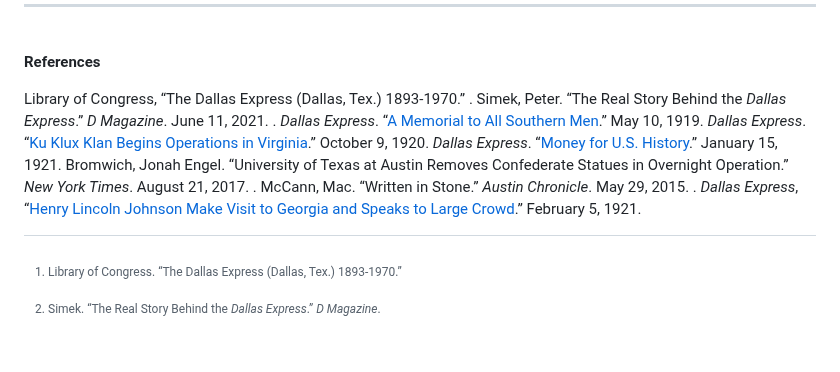
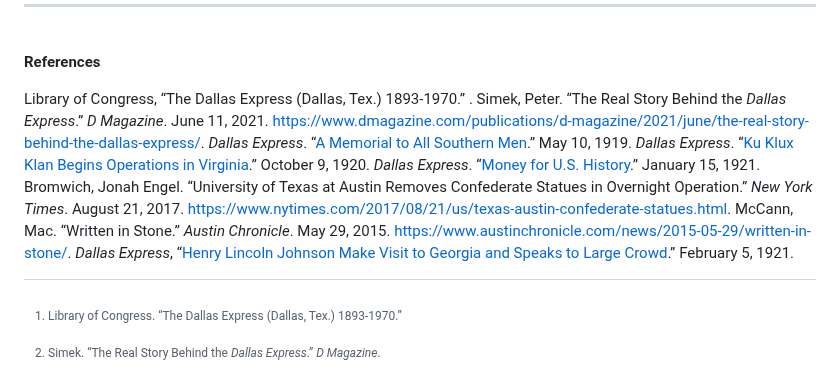
Before and after one commit to upenndigitalscholarship/monuments-research-group, a Markdown page: essay/“roost-right-on-the-ankles-of-congress”-the-_dallas-express_-and-confederate-commemoration.md, the part around the change. GitHub-like rendering; blank space fills up the shorter version.

Commit message:
Update Essay ““roost-right-on-the-ankles-of-congress”-the-_dallas-express_-and-confederate-commemoration”

```diff
--- a/essay/“roost-right-on-the-ankles-of-congress”-the-_dallas-express_-and-confederate-commemoration.md
+++ b/essay/“roost-right-on-the-ankles-of-congress”-the-_dallas-express_-and-confederate-commemoration.md
@@ -30,13 +30,13 @@ The article linked the Ku Klux Klan’s activities in Georgia to the group’s 1
 **References**
 
 Library of Congress, “The Dallas Express (Dallas, Tex.) 1893-1970.” .
-Simek, Peter. “The Real Story Behind the *Dallas Express*.” *D Magazine*. June 11, 2021. .
+Simek, Peter. “The Real Story Behind the *Dallas Express*.” *D Magazine*. June 11, 2021. https://www.dmagazine.com/publications/d-magazine/2021/june/the-real-story-behind-the-dallas-express/.
 *Dallas Express*. “[A Memorial to All Southern Men](https://www.loc.gov/item/sn83025779/1919-05-10/ed-1/).” May 10, 1919.
 *Dallas Express*. “[Ku Klux Klan Begins Operations in Virginia](https://www.loc.gov/item/sn83025779/1920-10-09/ed-1/).” October 9, 1920.
 *Dallas Express*. “[Money for U.S. History](https://www.loc.gov/item/sn83025779/1921-01-15/ed-1/).” January 15, 1921.
 Bromwich, Jonah Engel. “University of Texas at Austin Removes Confederate Statues in Overnight
-Operation.” *New York Times*. August 21, 2017. .
-McCann, Mac. “Written in Stone.” *Austin Chronicle*. May 29, 2015. .
+Operation.” *New York Times*. August 21, 2017. https://www.nytimes.com/2017/08/21/us/texas-austin-confederate-statues.html.
+McCann, Mac. “Written in Stone.” *Austin Chronicle*. May 29, 2015. https://www.austinchronicle.com/news/2015-05-29/written-in-stone/.
 *Dallas Express*, “[Henry Lincoln Johnson Make Visit to Georgia and Speaks to Large Crowd](https://www.loc.gov/item/sn83025779/1921-02-05/ed-1/).” February 5, 1921.
 [^1]: Library of Congress. “The Dallas Express (Dallas, Tex.) 1893-1970.”
 [^2]: Simek. “The Real Story Behind the *Dallas Express*.” *D Magazine*.
```
